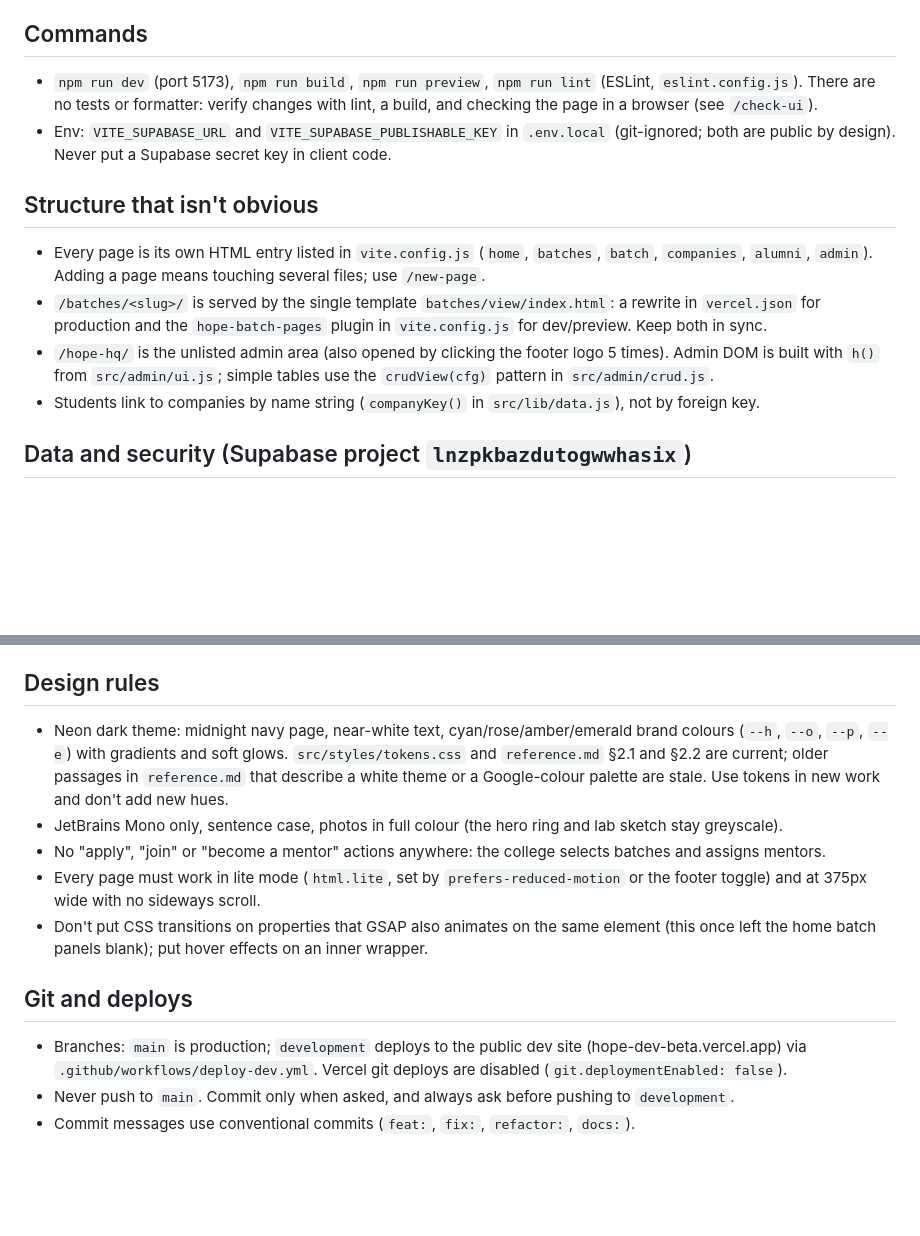
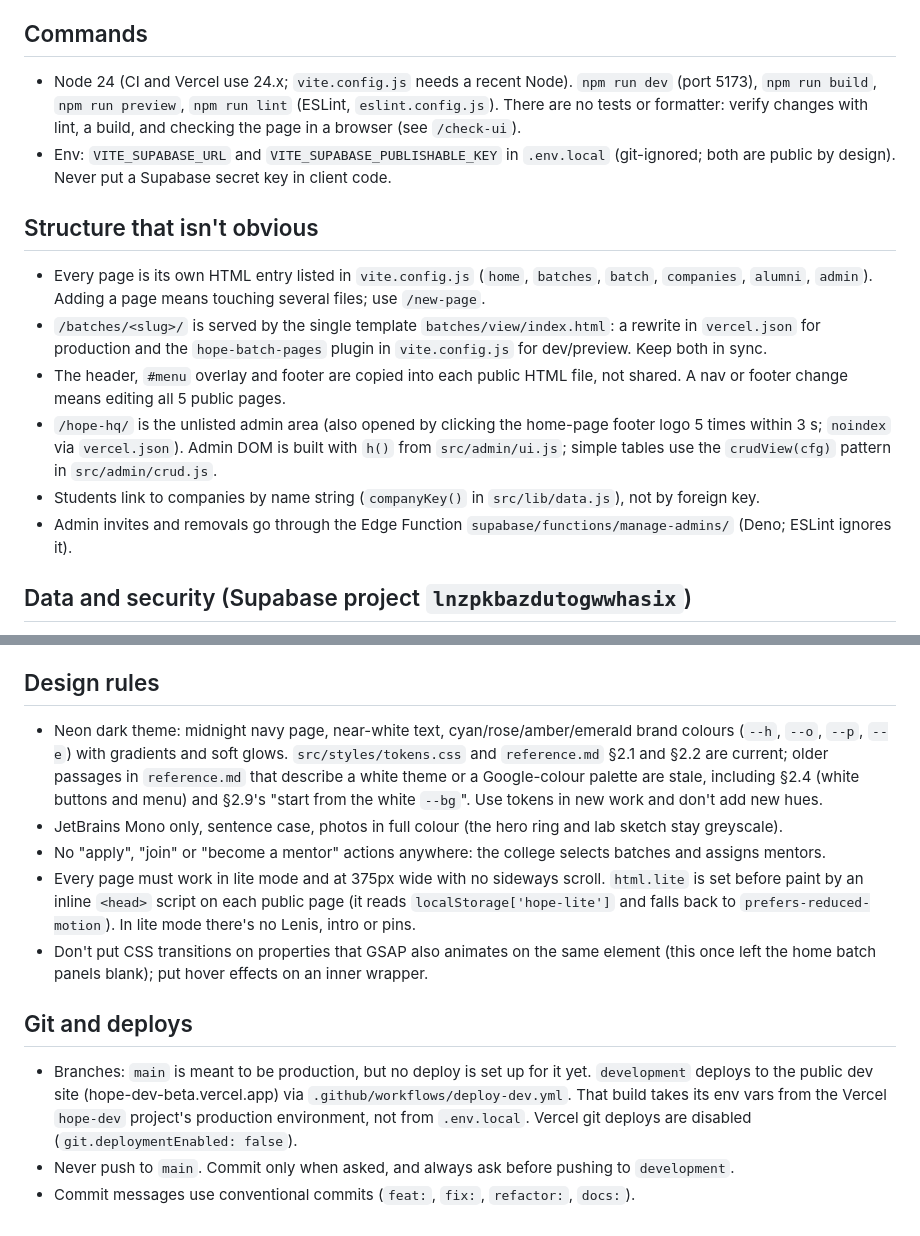
Before and after one commit to gaurrov/HOPE_website, a Markdown page: CLAUDE.md, 2 parts joined by grey strips. GitHub-like rendering; blank space fills up the shorter version.

Commit message:
docs: refresh CLAUDE.md against the current codebase
Note Node 24, the duplicated header/footer markup, the manage-admins Edge
Function, how lite mode is set, stale reference.md sections, and that main
has no production deploy yet while the dev build reads Vercel env vars.

Co-Authored-By: Claude Opus 5.5 <noreply@anthropic.com>

```diff
--- a/CLAUDE.md
+++ b/CLAUDE.md
@@ -5,14 +5,16 @@ This file provides guidance to Claude Code (claude.ai/code) when working with co
 HOPE (House of Programming Expertise) website for St. Joseph's College of Engineering: plain JavaScript (ES modules, no framework), Vite 8 multi-page build, GSAP + Lenis for motion, Three.js for the `/companies/` globe, Supabase for data and admin auth.
 
 ## Commands
-- `npm run dev` (port 5173), `npm run build`, `npm run preview`, `npm run lint` (ESLint, `eslint.config.js`). There are no tests or formatter: verify changes with lint, a build, and checking the page in a browser (see `/check-ui`).
+- Node 24 (CI and Vercel use 24.x; `vite.config.js` needs a recent Node). `npm run dev` (port 5173), `npm run build`, `npm run preview`, `npm run lint` (ESLint, `eslint.config.js`). There are no tests or formatter: verify changes with lint, a build, and checking the page in a browser (see `/check-ui`).
 - Env: `VITE_SUPABASE_URL` and `VITE_SUPABASE_PUBLISHABLE_KEY` in `.env.local` (git-ignored; both are public by design). Never put a Supabase secret key in client code.
 
 ## Structure that isn't obvious
 - Every page is its own HTML entry listed in `vite.config.js` (`home`, `batches`, `batch`, `companies`, `alumni`, `admin`). Adding a page means touching several files; use `/new-page`.
 - `/batches/<slug>/` is served by the single template `batches/view/index.html`: a rewrite in `vercel.json` for production and the `hope-batch-pages` plugin in `vite.config.js` for dev/preview. Keep both in sync.
-- `/hope-hq/` is the unlisted admin area (also opened by clicking the footer logo 5 times). Admin DOM is built with `h()` from `src/admin/ui.js`; simple tables use the `crudView(cfg)` pattern in `src/admin/crud.js`.
+- The header, `#menu` overlay and footer are copied into each public HTML file, not shared. A nav or footer change means editing all 5 public pages.
+- `/hope-hq/` is the unlisted admin area (also opened by clicking the home-page footer logo 5 times within 3 s; `noindex` via `vercel.json`). Admin DOM is built with `h()` from `src/admin/ui.js`; simple tables use the `crudView(cfg)` pattern in `src/admin/crud.js`.
 - Students link to companies by name string (`companyKey()` in `src/lib/data.js`), not by foreign key.
+- Admin invites and removals go through the Edge Function `supabase/functions/manage-admins/` (Deno; ESLint ignores it).
 
 ## Data and security (Supabase project `lnzpkbazdutogwwhasix`)
 - Access is enforced by RLS, not the UI. Public tables use "read published" + "admins manage via `private.is_admin()`". Private student details (roll no, email, phone, notes) live in `student_private` and must never reach public pages.
@@ -21,13 +23,13 @@ HOPE (House of Programming Expertise) website for St. Joseph's College of Engine
 - Schema changes are applied through the Supabase MCP tools and then saved as a timestamped file in `supabase/migrations/`. Use `/db-change`.
 
 ## Design rules
-- Neon dark theme: midnight navy page, near-white text, cyan/rose/amber/emerald brand colours (`--h`, `--o`, `--p`, `--e`) with gradients and soft glows. `src/styles/tokens.css` and `reference.md` §2.1 and §2.2 are current; older passages in `reference.md` that describe a white theme or a Google-colour palette are stale. Use tokens in new work and don't add new hues.
+- Neon dark theme: midnight navy page, near-white text, cyan/rose/amber/emerald brand colours (`--h`, `--o`, `--p`, `--e`) with gradients and soft glows. `src/styles/tokens.css` and `reference.md` §2.1 and §2.2 are current; older passages in `reference.md` that describe a white theme or a Google-colour palette are stale, including §2.4 (white buttons and menu) and §2.9's "start from the white `--bg`". Use tokens in new work and don't add new hues.
 - JetBrains Mono only, sentence case, photos in full colour (the hero ring and lab sketch stay greyscale).
 - No "apply", "join" or "become a mentor" actions anywhere: the college selects batches and assigns mentors.
-- Every page must work in lite mode (`html.lite`, set by `prefers-reduced-motion` or the footer toggle) and at 375px wide with no sideways scroll.
+- Every page must work in lite mode and at 375px wide with no sideways scroll. `html.lite` is set before paint by an inline `<head>` script on each public page (it reads `localStorage['hope-lite']` and falls back to `prefers-reduced-motion`). In lite mode there's no Lenis, intro or pins.
 - Don't put CSS transitions on properties that GSAP also animates on the same element (this once left the home batch panels blank); put hover effects on an inner wrapper.
 
 ## Git and deploys
-- Branches: `main` is production; `development` deploys to the public dev site (hope-dev-beta.vercel.app) via `.github/workflows/deploy-dev.yml`. Vercel git deploys are disabled (`git.deploymentEnabled: false`).
+- Branches: `main` is meant to be production, but no deploy is set up for it yet. `development` deploys to the public dev site (hope-dev-beta.vercel.app) via `.github/workflows/deploy-dev.yml`. That build takes its env vars from the Vercel `hope-dev` project's production environment, not from `.env.local`. Vercel git deploys are disabled (`git.deploymentEnabled: false`).
 - Never push to `main`. Commit only when asked, and always ask before pushing to `development`.
 - Commit messages use conventional commits (`feat:`, `fix:`, `refactor:`, `docs:`).
```
